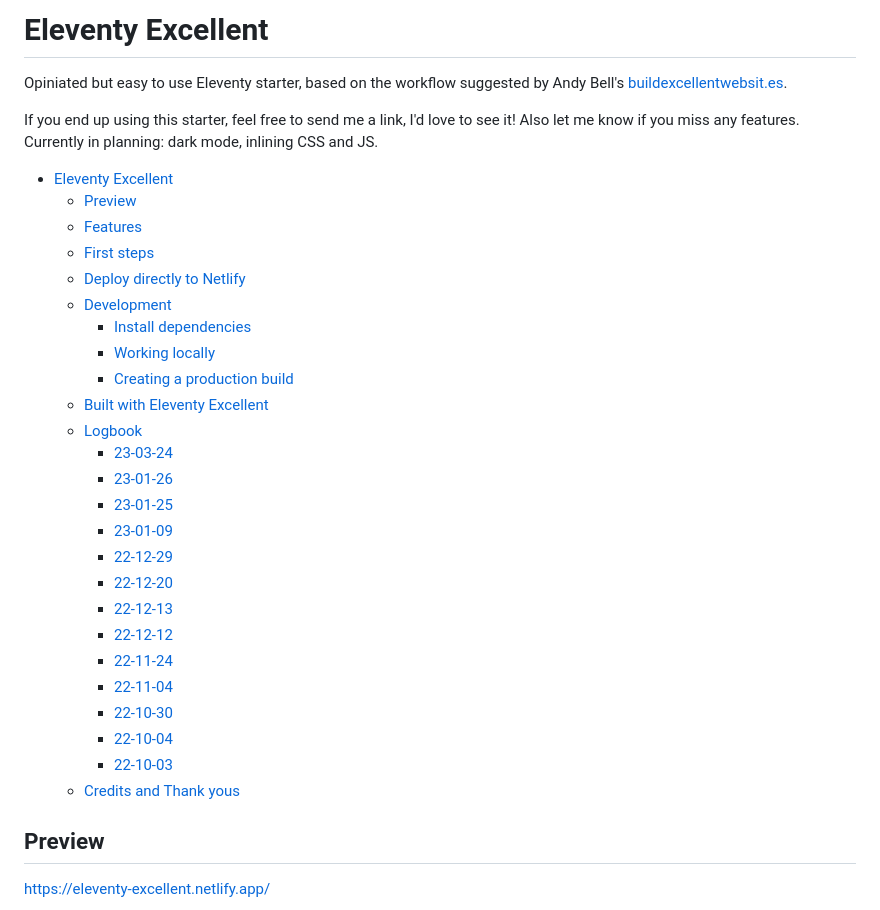
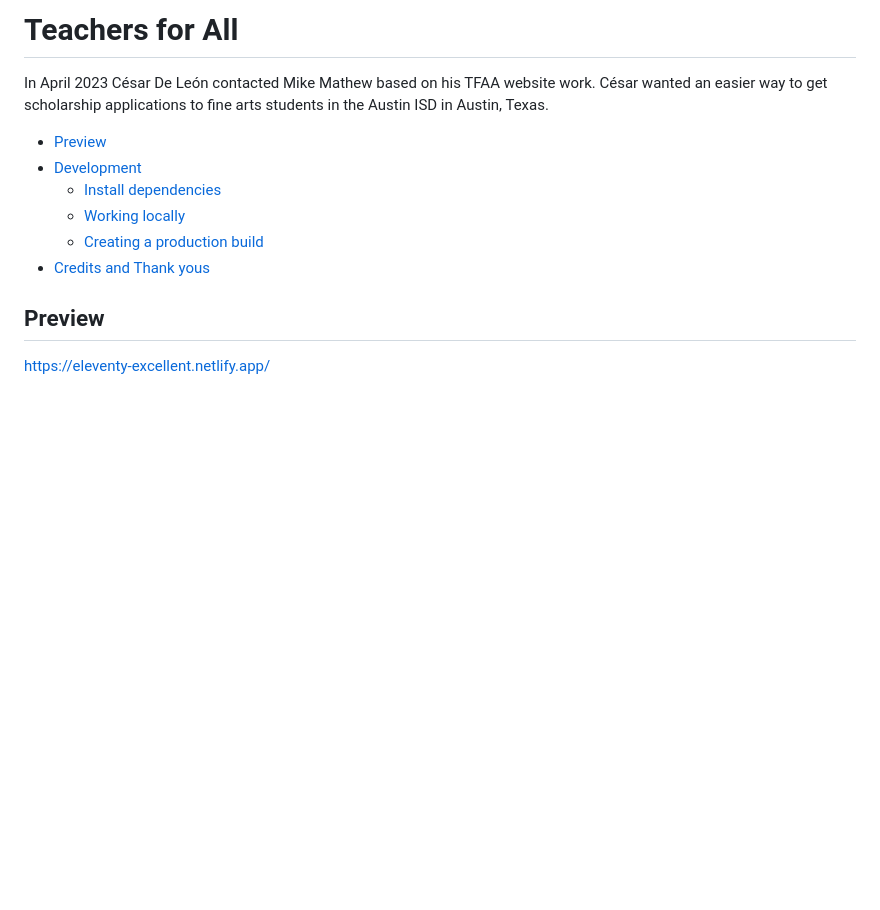
Before and after one commit to m2mathew/teachers-for-all, a Markdown page: readme.md, the part around the change printed below. GitHub-like rendering; blank space fills up the shorter version.

Commit message:
docs: update readme

```diff
--- a/readme.md
+++ b/readme.md
@@ -1,35 +1,13 @@
-# Eleventy Excellent
+# Teachers for All
 
-Opiniated but easy to use Eleventy starter, based on the workflow suggested by Andy Bell's [buildexcellentwebsit.es](https://buildexcellentwebsit.es/).
+In April 2023 César De León contacted Mike Mathew based on his TFAA website work. César wanted an easier way to get scholarship applications to fine arts students in the Austin ISD in Austin, Texas.
 
-If you end up using this starter, feel free to send me a link, I'd love to see it!
-Also let me know if you miss any features. Currently in planning: dark mode, inlining CSS and JS.
-
-- [Eleventy Excellent](#eleventy-excellent)
-  - [Preview](#preview)
-  - [Features](#features)
-  - [First steps](#first-steps)
-  - [Deploy directly to Netlify](#deploy-directly-to-netlify)
-  - [Development](#development)
-    - [Install dependencies](#install-dependencies)
-    - [Working locally](#working-locally)
-    - [Creating a production build](#creating-a-production-build)
-  - [Built with Eleventy Excellent](#built-with-eleventy-excellent)
-  - [Logbook](#logbook)
-    - [23-03-24](#23-03-24)
-    - [23-01-26](#23-01-26)
-    - [23-01-25](#23-01-25)
-    - [23-01-09](#23-01-09)
-    - [22-12-29](#22-12-29)
-    - [22-12-20](#22-12-20)
-    - [22-12-13](#22-12-13)
-    - [22-12-12](#22-12-12)
-    - [22-11-24](#22-11-24)
-    - [22-11-04](#22-11-04)
-    - [22-10-30](#22-10-30)
-    - [22-10-04](#22-10-04)
-    - [22-10-03](#22-10-03)
-  - [Credits and Thank yous](#credits-and-thank-yous)
+- [Preview](#preview)
+- [Development](#development)
+  - [Install dependencies](#install-dependencies)
+  - [Working locally](#working-locally)
+  - [Creating a production build](#creating-a-production-build)
+- [Credits and Thank yous](#credits-and-thank-yous)
 
 ## Preview
 
```
Also changed, not shown: other parts of readme.md (+4 -140 lines).
